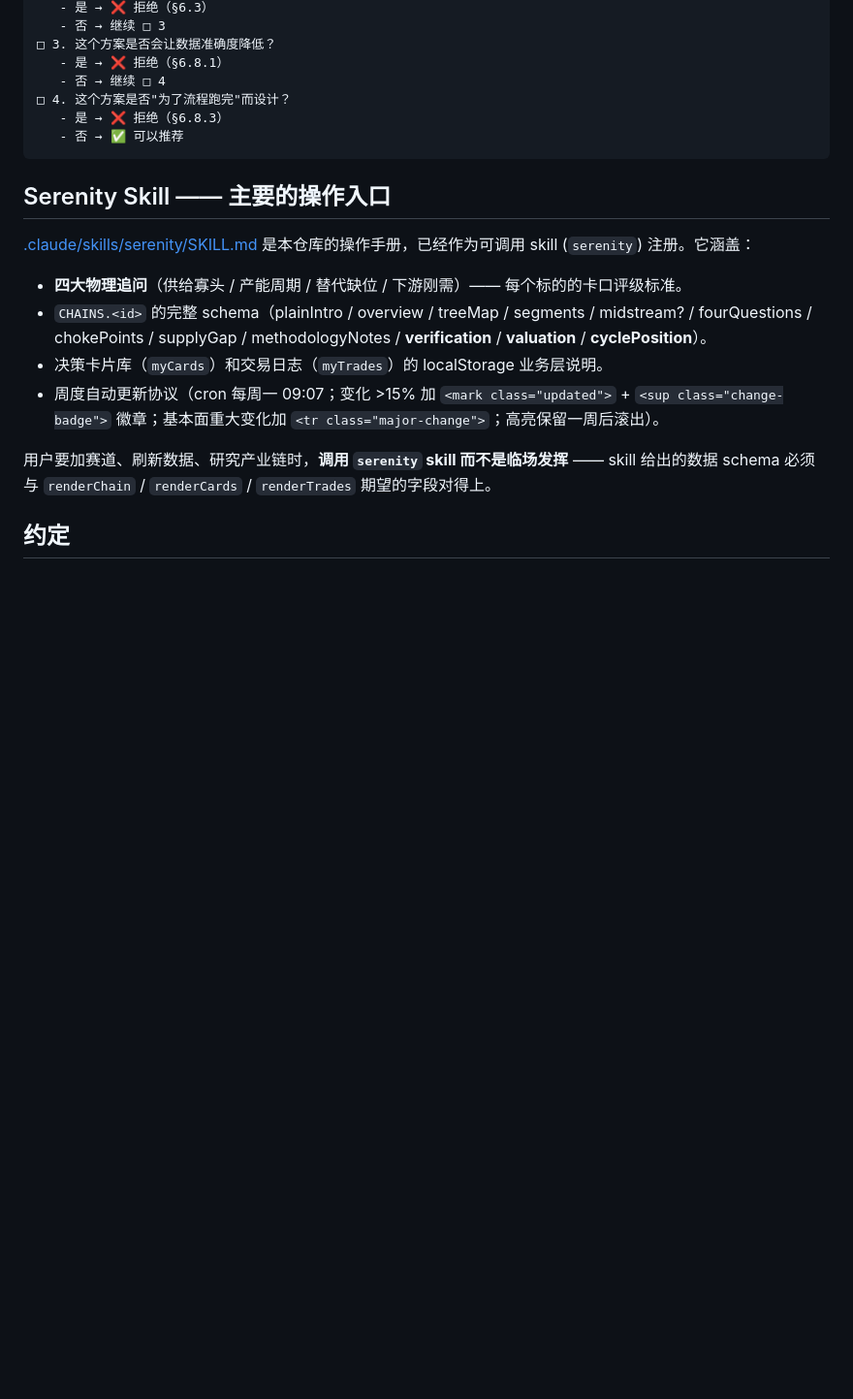
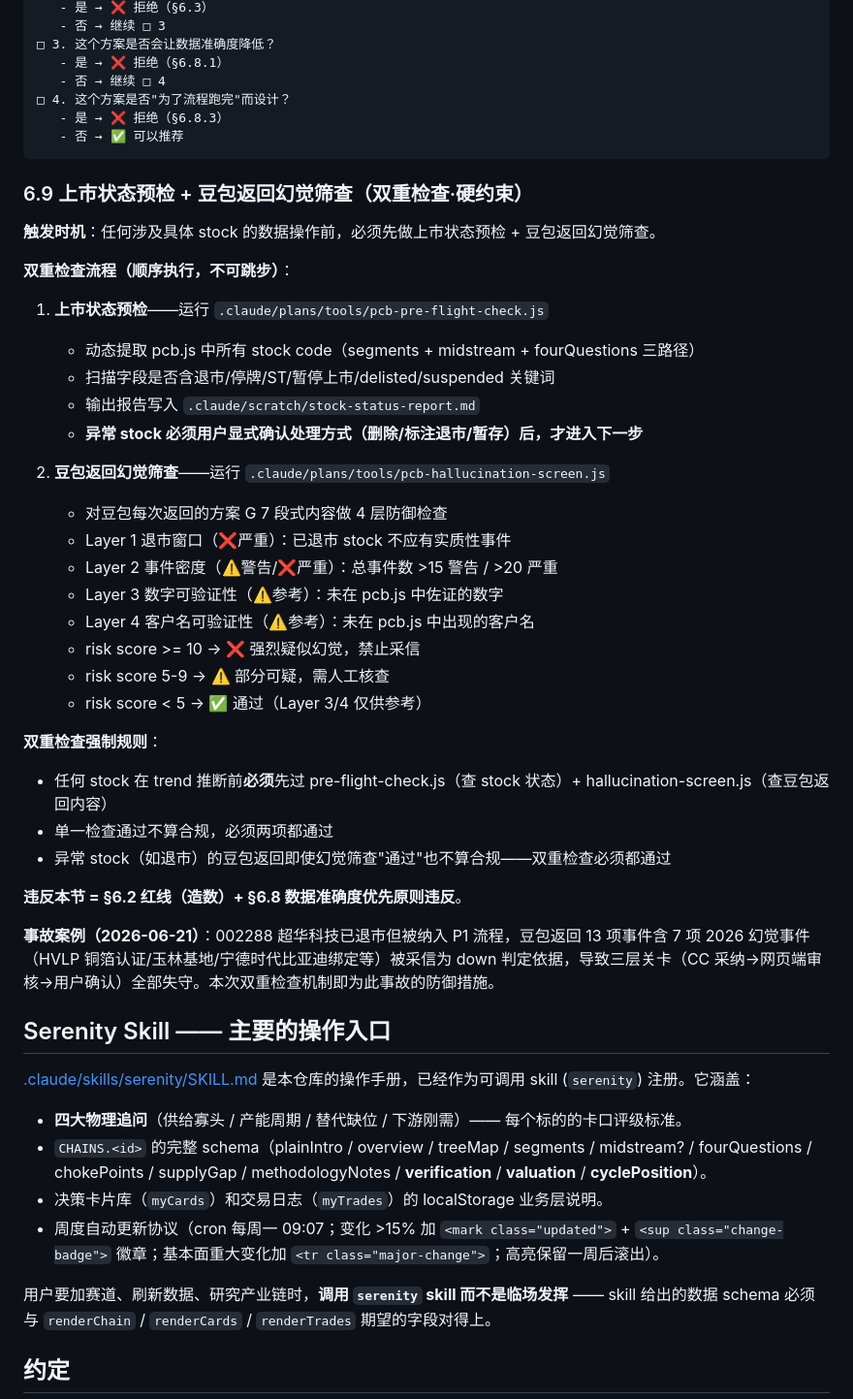
Before and after one commit to 591964352-sketch/industry-chain, a Markdown page: CLAUDE.md, the part around the change. Shown at 97% size. GitHub-like rendering; blank space fills up the shorter version.

````diff
--- a/CLAUDE.md
+++ b/CLAUDE.md
@@ -345,6 +345,37 @@ Phase 10 半导体设备 R2-1 → R2-2 → R2-3 → R2-4 累计 4 轮重出。CC
    - 否 → ✅ 可以推荐
 ```
 
+### 6.9 上市状态预检 + 豆包返回幻觉筛查（双重检查·硬约束）
+
+**触发时机**：任何涉及具体 stock 的数据操作前，必须先做上市状态预检 + 豆包返回幻觉筛查。
+
+**双重检查流程（顺序执行，不可跳步）**：
+
+1. **上市状态预检**——运行 `.claude/plans/tools/pcb-pre-flight-check.js`
+   - 动态提取 pcb.js 中所有 stock code（segments + midstream + fourQuestions 三路径）
+   - 扫描字段是否含退市/停牌/ST/暂停上市/delisted/suspended 关键词
+   - 输出报告写入 `.claude/scratch/stock-status-report.md`
+   - **异常 stock 必须用户显式确认处理方式（删除/标注退市/暂存）后，才进入下一步**
+
+2. **豆包返回幻觉筛查**——运行 `.claude/plans/tools/pcb-hallucination-screen.js`
+   - 对豆包每次返回的方案 G 7 段式内容做 4 层防御检查
+   - Layer 1 退市窗口（❌严重）：已退市 stock 不应有实质性事件
+   - Layer 2 事件密度（⚠️警告/❌严重）：总事件数 >15 警告 / >20 严重
+   - Layer 3 数字可验证性（⚠️参考）：未在 pcb.js 中佐证的数字
+   - Layer 4 客户名可验证性（⚠️参考）：未在 pcb.js 中出现的客户名
+   - risk score >= 10 → ❌ 强烈疑似幻觉，禁止采信
+   - risk score 5-9 → ⚠️ 部分可疑，需人工核查
+   - risk score < 5 → ✅ 通过（Layer 3/4 仅供参考）
+
+**双重检查强制规则**：
+- 任何 stock 在 trend 推断前**必须**先过 pre-flight-check.js（查 stock 状态）+ hallucination-screen.js（查豆包返回内容）
+- 单一检查通过不算合规，必须两项都通过
+- 异常 stock（如退市）的豆包返回即使幻觉筛查"通过"也不算合规——双重检查必须都通过
+
+**违反本节 = §6.2 红线（造数）+ §6.8 数据准确度优先原则违反**。
+
+**事故案例（2026-06-21）**：002288 超华科技已退市但被纳入 P1 流程，豆包返回 13 项事件含 7 项 2026 幻觉事件（HVLP 铜箔认证/玉林基地/宁德时代比亚迪绑定等）被采信为 down 判定依据，导致三层关卡（CC 采纳→网页端审核→用户确认）全部失守。本次双重检查机制即为此事故的防御措施。
+
 ## Serenity Skill —— 主要的操作入口
 
 [.claude/skills/serenity/SKILL.md](.claude/skills/serenity/SKILL.md) 是本仓库的操作手册，已经作为可调用 skill (`serenity`) 注册。它涵盖：
````
Also changed, not shown: .claude/plans/refresh-sop.md (+48 -0 lines), 1 other file.
